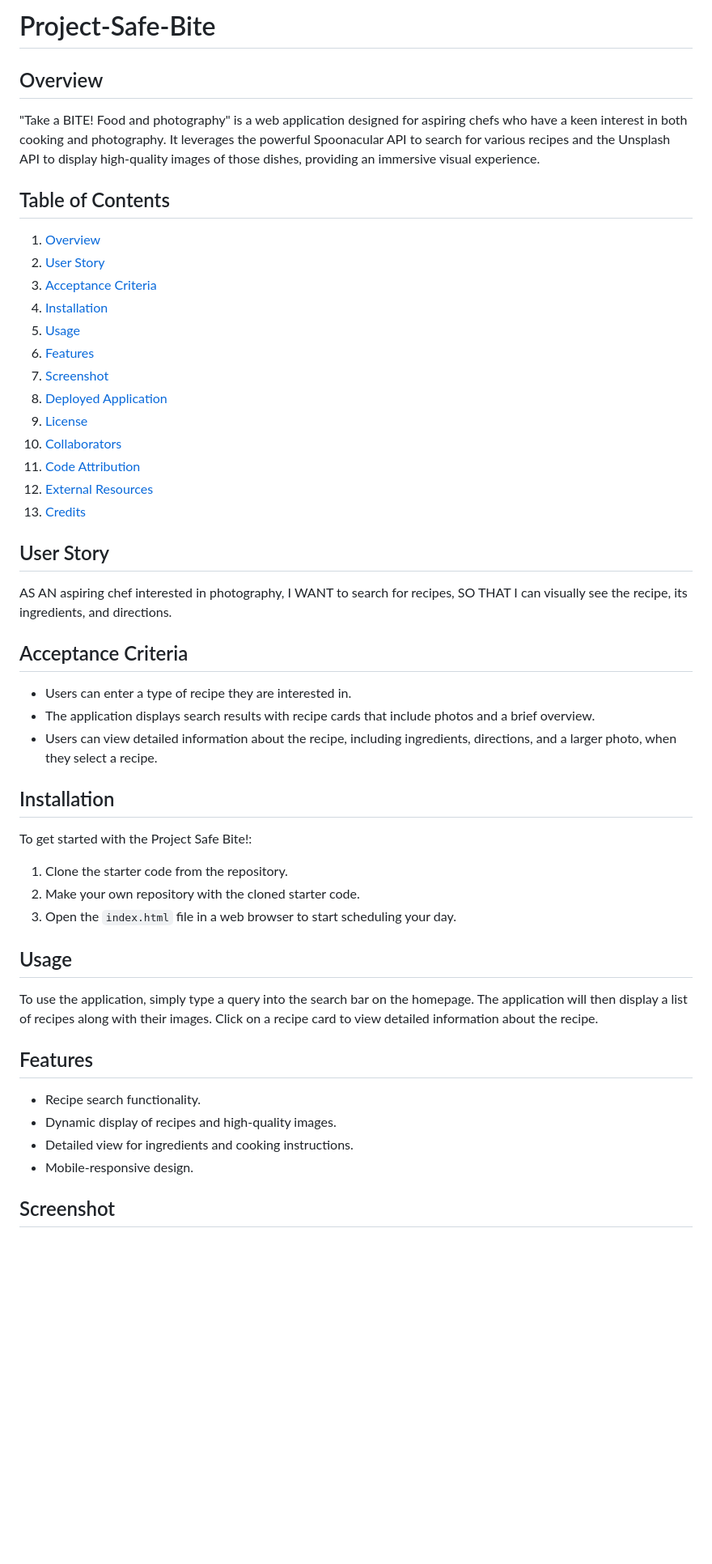
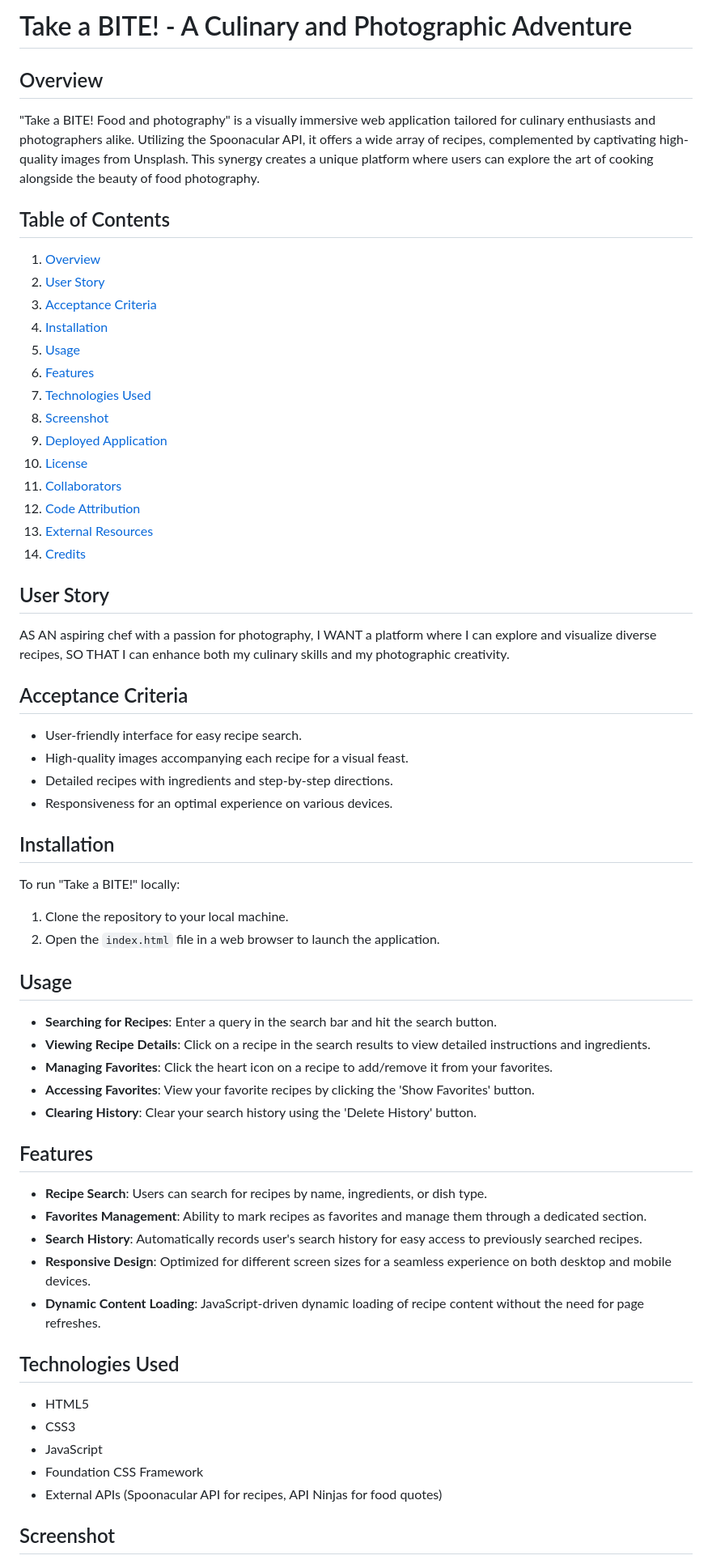
Before and after one commit to rayxis/Project-Safe-Bite, a Markdown page: README.md, the part around the change printed below. Shown: that part at 81% size. GitHub-like rendering; blank space fills up the shorter version.

Commit message:
Update README.md
Updated readme file to align with our new project.

```diff
--- a/README.md
+++ b/README.md
@@ -1,7 +1,7 @@
-# Project-Safe-Bite
+# Take a BITE! - A Culinary and Photographic Adventure
 
 ## Overview
-"Take a BITE! Food and photography" is a web application designed for aspiring chefs who have a keen interest in both cooking and photography. It leverages the powerful Spoonacular API to search for various recipes and the Unsplash API to display high-quality images of those dishes, providing an immersive visual experience.
+"Take a BITE! Food and photography" is a visually immersive web application tailored for culinary enthusiasts and photographers alike. Utilizing the Spoonacular API, it offers a wide array of recipes, complemented by captivating high-quality images from Unsplash. This synergy creates a unique platform where users can explore the art of cooking alongside the beauty of food photography.
 
 ## Table of Contents
 1. [Overview](#overview)
@@ -10,44 +10,58 @@
 4. [Installation](#installation)
 5. [Usage](#usage)
 6. [Features](#features)
-7. [Screenshot](#screenshot)
-8. [Deployed Application](#deployed-application)
-9. [License](#license)
-10. [Collaborators](#Collaborators)
-11. [Code Attribution](#code-attribution)
-12. [External Resources](#external-resources)
-13. [Credits](#credits)
+7. [Technologies Used](#technologies-used)
+8. [Screenshot](#screenshot)
+9. [Deployed Application](#deployed-application)
+10. [License](#license)
+11. [Collaborators](#Collaborators)
+12. [Code Attribution](#code-attribution)
+13. [External Resources](#external-resources)
+14. [Credits](#credits)
 
 ## User Story
 
-AS AN aspiring chef interested in photography,
-I WANT to search for recipes,
-SO THAT I can visually see the recipe, its ingredients, and directions.
+AS AN aspiring chef with a passion for photography,
+I WANT a platform where I can explore and visualize diverse recipes,
+SO THAT I can enhance both my culinary skills and my photographic creativity.
 
 ## Acceptance Criteria
 
-- Users can enter a type of recipe they are interested in.
-- The application displays search results with recipe cards that include photos and a brief overview.
-- Users can view detailed information about the recipe, including ingredients, directions, and a larger photo, when they select a recipe.
+- User-friendly interface for easy recipe search.
+- High-quality images accompanying each recipe for a visual feast.
+- Detailed recipes with ingredients and step-by-step directions.
+- Responsiveness for an optimal experience on various devices.
 
 ## Installation
 
-To get started with the Project Safe Bite!:
-
-1. Clone the starter code from the repository.
-2. Make your own repository with the cloned starter code.
-3. Open the `index.html` file in a web browser to start scheduling your day.
+To run "Take a BITE!" locally:
+1. Clone the repository to your local machine.
+2. Open the `index.html` file in a web browser to launch the application.
 
 ## Usage
 
-To use the application, simply type a query into the search bar on the homepage. The application will then display a list of recipes along with their images. Click on a recipe card to view detailed information about the recipe.
+- **Searching for Recipes**: Enter a query in the search bar and hit the search button.
+- **Viewing Recipe Details**: Click on a recipe in the search results to view detailed instructions and ingredients.
+- **Managing Favorites**: Click the heart icon on a recipe to add/remove it from your favorites.
+- **Accessing Favorites**: View your favorite recipes by clicking the 'Show Favorites' button.
+- **Clearing History**: Clear your search history using the 'Delete History' button.
 
 ## Features
 
-- Recipe search functionality.
-- Dynamic display of recipes and high-quality images.
-- Detailed view for ingredients and cooking instructions.
-- Mobile-responsive design.
+- **Recipe Search**: Users can search for recipes by name, ingredients, or dish type.
+- **Favorites Management**: Ability to mark recipes as favorites and manage them through a dedicated section.
+- **Search History**: Automatically records user's search history for easy access to previously searched recipes.
+- **Responsive Design**: Optimized for different screen sizes for a seamless experience on both desktop and mobile devices.
+- **Dynamic Content Loading**: JavaScript-driven dynamic loading of recipe content without the need for page refreshes.
+
+
+## Technologies Used
+
+- HTML5
+- CSS3
+- JavaScript
+- Foundation CSS Framework
+- External APIs (Spoonacular API for recipes, API Ninjas for food quotes)
 
 ## Screenshot
 
```
Also changed, not shown: other parts of README.md (+9 -5 lines).
